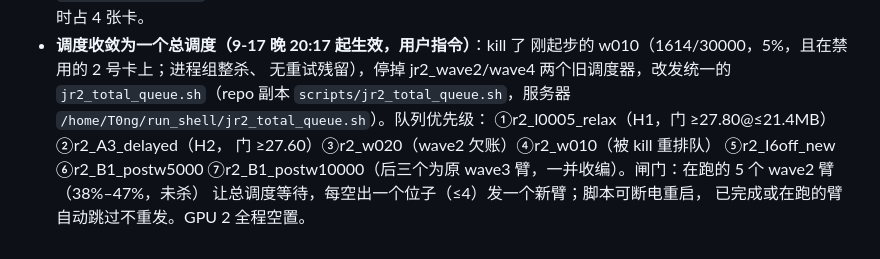
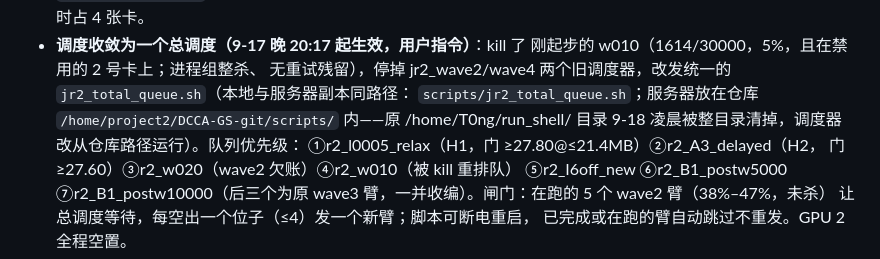
Before and after one commit to Gob1inBr0/DCCA-GS, a Markdown page: docs/03-reports/结果异常与位置性负增益_报告及排查任务书.md, the part around the change. Drawn GitHub-style.

Commit message:
ops: relocate server scheduler to /home/project2/DCCA-GS-git/scripts/ — /home/T0ng/run_shell/ wiped overnight; running process unaffected (bash holds fd), relaunched from repo path, in-flight arms correctly skipped

```diff
--- a/docs/03-reports/结果异常与位置性负增益_报告及排查任务书.md
+++ b/docs/03-reports/结果异常与位置性负增益_报告及排查任务书.md
@@ -219,8 +219,10 @@ H2（早期信号误导），更可能通过训练期 EMA 与最终重放之间
 - **调度收敛为一个总调度（9-17 晚 20:17 起生效，用户指令）**：kill 了
   刚起步的 w010（1614/30000，5%，且在禁用的 2 号卡上；进程组整杀、
   无重试残留），停掉 jr2_wave2/wave4 两个旧调度器，改发统一的
-  `jr2_total_queue.sh`（repo 副本 `scripts/jr2_total_queue.sh`，服务器
-  `/home/T0ng/run_shell/jr2_total_queue.sh`）。队列优先级：
+  `jr2_total_queue.sh`（本地与服务器副本同路径：
+  `scripts/jr2_total_queue.sh`；服务器放在仓库
+  `/home/project2/DCCA-GS-git/scripts/` 内——原 /home/T0ng/run_shell/
+  目录 9-18 凌晨被整目录清掉，调度器改从仓库路径运行）。队列优先级：
   ①r2_l0005_relax（H1，门 ≥27.80@≤21.4MB）②r2_A3_delayed（H2，
   门 ≥27.60）③r2_w020（wave2 欠账）④r2_w010（被 kill 重排队）
   ⑤r2_I6off_new ⑥r2_B1_postw5000 ⑦r2_B1_postw10000（后三个为原
```
